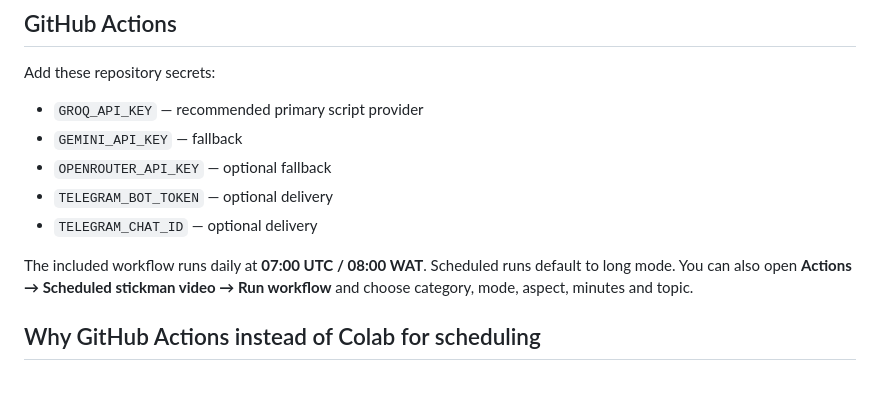
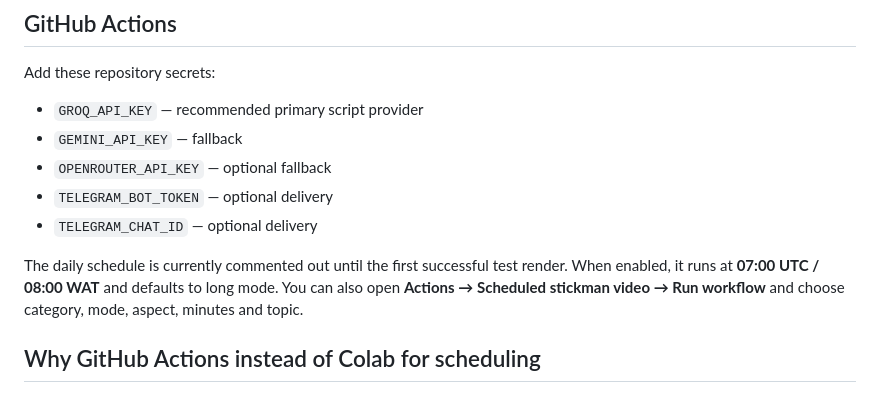
Before and after one commit to Dopeteck/history-of-places-video-maker, a Markdown page: README.md, the part around the change. Rendered like a GitHub page.

Commit message:
Document manual testing before enabling daily schedule
Clarified the status of the daily schedule and its execution.

```diff
--- a/README.md
+++ b/README.md
@@ -89,7 +89,7 @@ Add these repository secrets:
 - `TELEGRAM_BOT_TOKEN` — optional delivery
 - `TELEGRAM_CHAT_ID` — optional delivery
 
-The included workflow runs daily at **07:00 UTC / 08:00 WAT**. Scheduled runs default to long mode. You can also open **Actions → Scheduled stickman video → Run workflow** and choose category, mode, aspect, minutes and topic.
+The daily schedule is currently commented out until the first successful test render. When enabled, it runs at **07:00 UTC / 08:00 WAT** and defaults to long mode. You can also open **Actions → Scheduled stickman video → Run workflow** and choose category, mode, aspect, minutes and topic.
 
 ## Why GitHub Actions instead of Colab for scheduling
 
```
